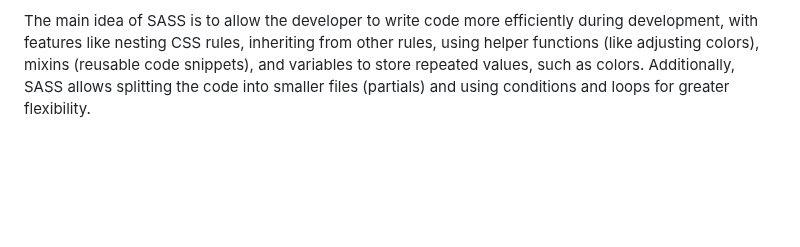
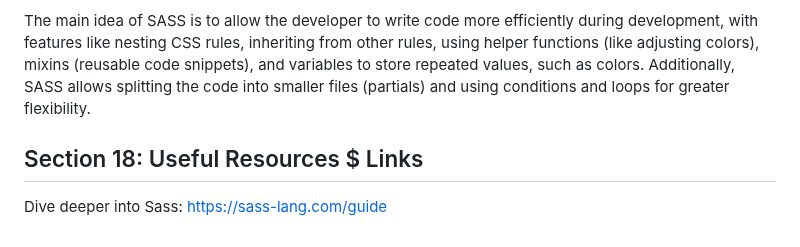
Before and after one commit to fpvilela/css-complete-guide, a Markdown page: README.md, the part around the change. Rendered like a GitHub page; blank space fills up the shorter version.

Commit message:
section 18: useful resources & links

```diff
--- a/README.md
+++ b/README.md
@@ -818,3 +818,7 @@ Exemplos:
 SASS (Syntactically Awesome Style Sheets) is a tool that extends CSS but does not replace the CSS knowledge you already have. It makes it easier to write more organized, reusable, and maintainable code. SASS is not executed directly in the browser; instead, the code written in SASS needs to be compiled into CSS before it can be used in production.
 
 The main idea of SASS is to allow the developer to write code more efficiently during development, with features like nesting CSS rules, inheriting from other rules, using helper functions (like adjusting colors), mixins (reusable code snippets), and variables to store repeated values, such as colors. Additionally, SASS allows splitting the code into smaller files (partials) and using conditions and loops for greater flexibility.
+
+## Section 18: Useful Resources $ Links
+
+Dive deeper into Sass: https://sass-lang.com/guide
```
